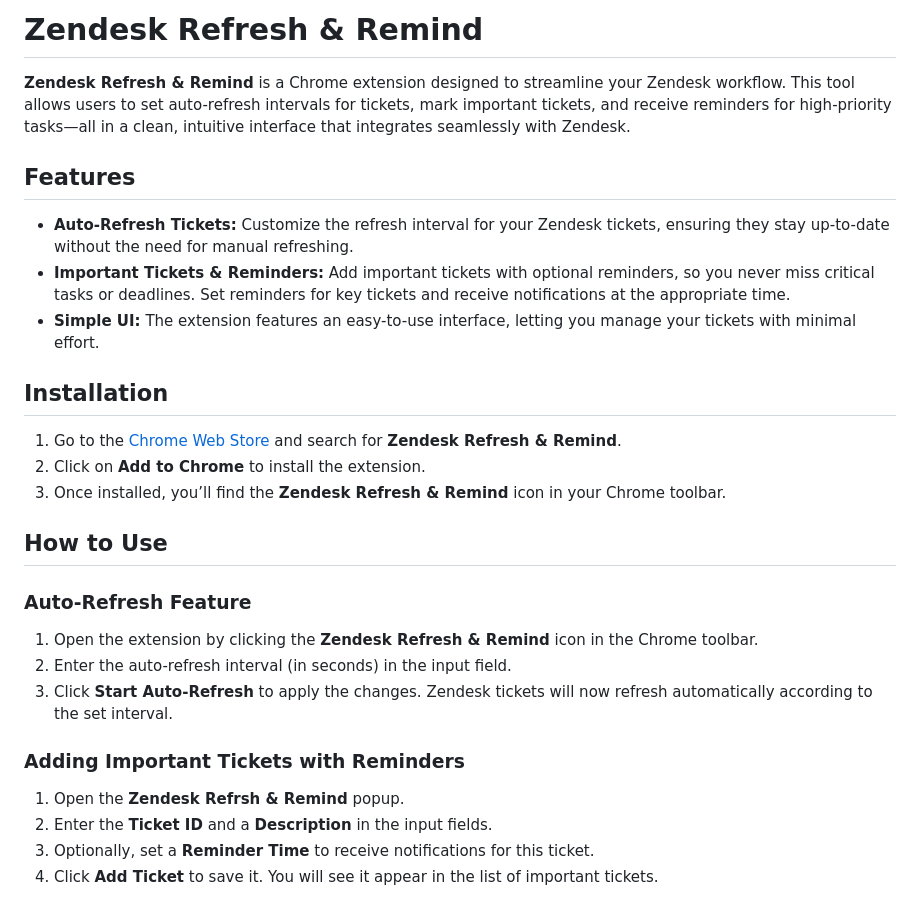
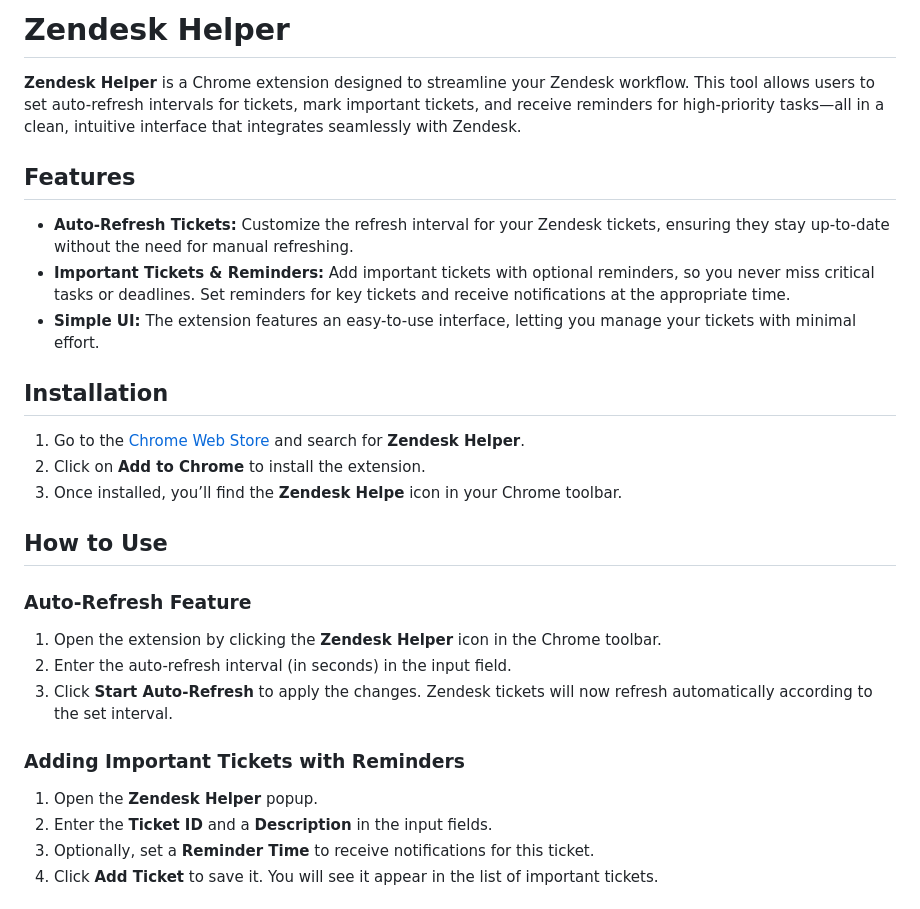
Before and after one commit to VinhKietLa/zendesk_extension, a Markdown page: README.md, the part around the change. Rendered like a GitHub page.

Commit message:
additional readme tweaks

```diff
--- a/README.md
+++ b/README.md
@@ -1,6 +1,6 @@
-# **Zendesk Refresh & Remind**
+# **Zendesk Helper**
 
-**Zendesk Refresh & Remind** is a Chrome extension designed to streamline your Zendesk workflow. This tool allows users to set auto-refresh intervals for tickets, mark important tickets, and receive reminders for high-priority tasks—all in a clean, intuitive interface that integrates seamlessly with Zendesk.
+**Zendesk Helper** is a Chrome extension designed to streamline your Zendesk workflow. This tool allows users to set auto-refresh intervals for tickets, mark important tickets, and receive reminders for high-priority tasks—all in a clean, intuitive interface that integrates seamlessly with Zendesk.
 
 ## **Features**
 
@@ -10,21 +10,21 @@
 
 ## **Installation**
 
-1. Go to the [Chrome Web Store](https://chrome.google.com/webstore/category/extensions) and search for **Zendesk Refresh & Remind**.
+1. Go to the [Chrome Web Store](https://chrome.google.com/webstore/category/extensions) and search for **Zendesk Helper**.
 2. Click on **Add to Chrome** to install the extension.
-3. Once installed, you’ll find the **Zendesk Refresh & Remind** icon in your Chrome toolbar.
+3. Once installed, you’ll find the **Zendesk Helpe** icon in your Chrome toolbar.
 
 ## **How to Use**
 
 ### Auto-Refresh Feature
 
-1. Open the extension by clicking the **Zendesk Refresh & Remind** icon in the Chrome toolbar.
+1. Open the extension by clicking the **Zendesk Helper** icon in the Chrome toolbar.
 2. Enter the auto-refresh interval (in seconds) in the input field.
 3. Click **Start Auto-Refresh** to apply the changes. Zendesk tickets will now refresh automatically according to the set interval.
 
 ### Adding Important Tickets with Reminders
 
-1. Open the **Zendesk Refrsh & Remind** popup.
+1. Open the **Zendesk Helper** popup.
 2. Enter the **Ticket ID** and a **Description** in the input fields.
 3. Optionally, set a **Reminder Time** to receive notifications for this ticket.
 4. Click **Add Ticket** to save it. You will see it appear in the list of important tickets.
```
